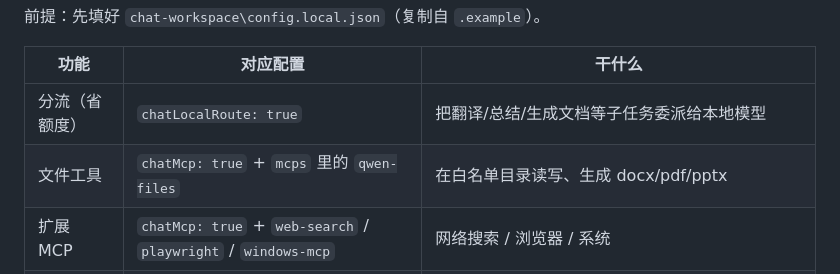
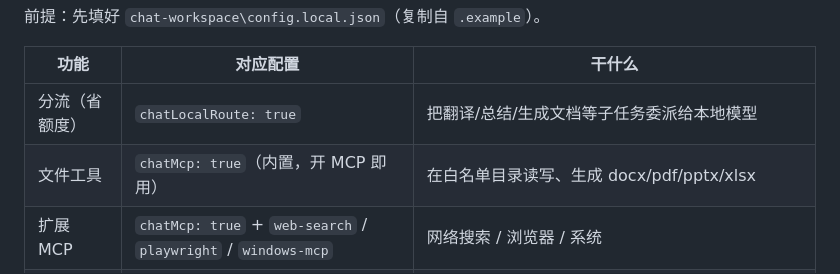
Before and after one commit to whiteball-shiro/blue-whale-agent, a Markdown page: docs/配置教程.md, the part around the change. Rendered like a GitHub page.

Commit message:
docs: file tools are built-in (open MCP), not external qwen-files; include xlsx

```diff
--- a/docs/配置教程.md
+++ b/docs/配置教程.md
@@ -180,7 +180,7 @@
 | 功能 | 对应配置 | 干什么 |
 | --- | --- | --- |
 | 分流（省额度） | `chatLocalRoute: true` | 把翻译/总结/生成文档等子任务委派给本地模型 |
-| 文件工具 | `chatMcp: true` + `mcps` 里的 `qwen-files` | 在白名单目录读写、生成 docx/pdf/pptx |
+| 文件工具 | `chatMcp: true`（内置，开 MCP 即用） | 在白名单目录读写、生成 docx/pdf/pptx/xlsx |
 | 扩展 MCP | `chatMcp: true` + `web-search` / `playwright` / `windows-mcp` | 网络搜索 / 浏览器 / 系统 |
 | 生图 | `comfyPy` / `comfyDir` / `comfyCli` | 调用 ComfyUI 本地生图；与文本模型**显存互斥**（生图自动停文本、生图后恢复），防爆显存 |
 
```
